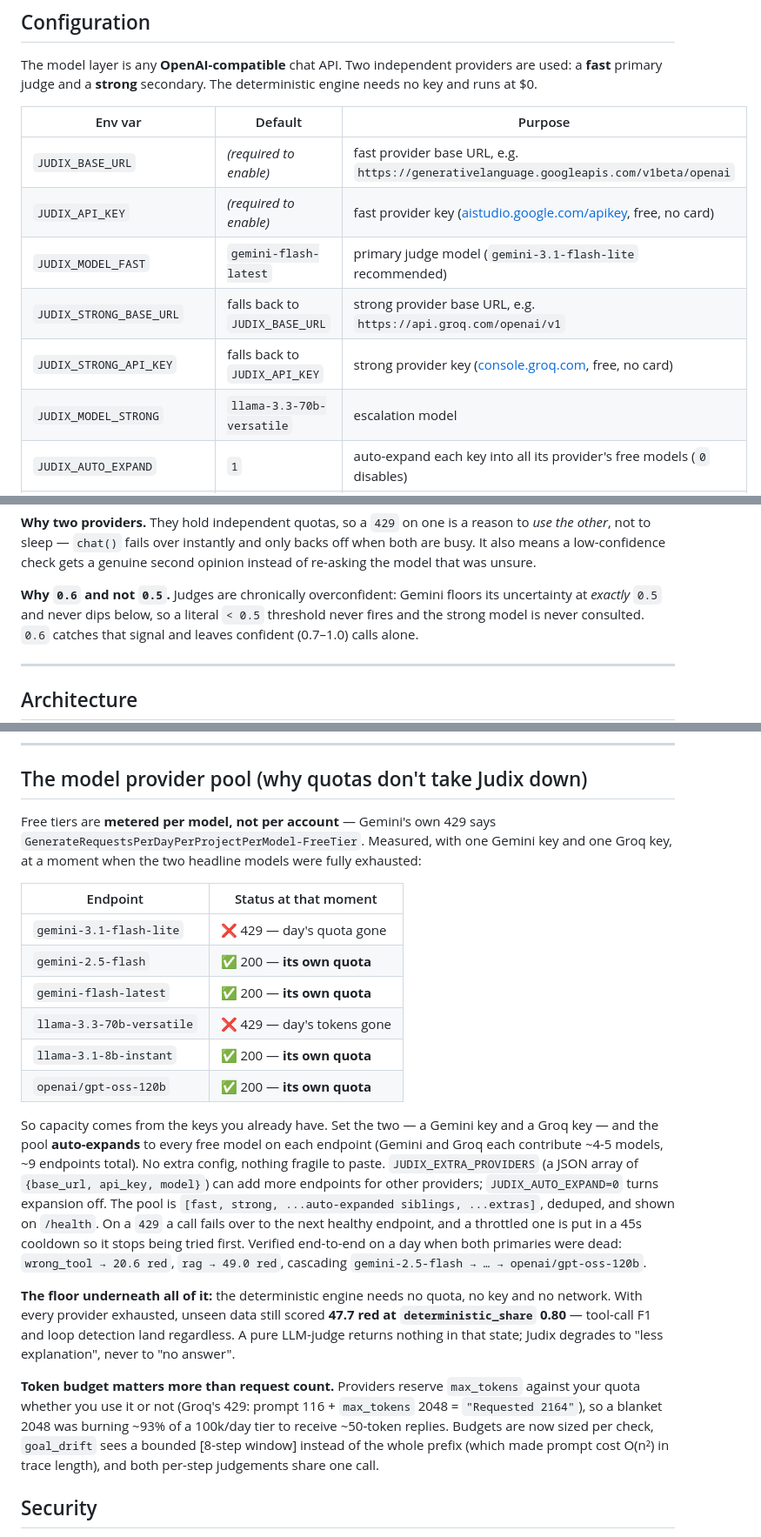
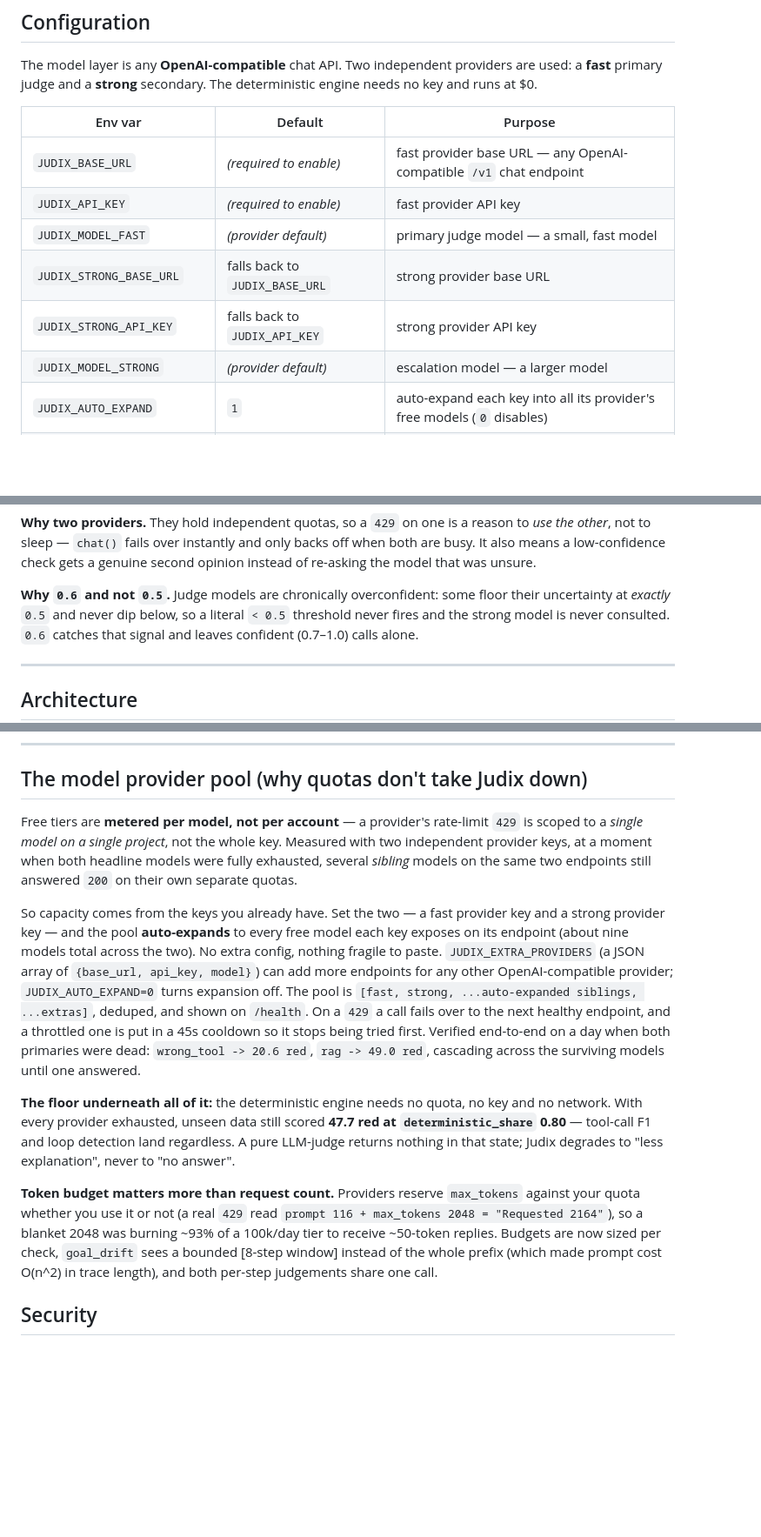
Before and after one commit to Anuj7411/judix, a Markdown page: README.md, 3 parts joined by grey strips. Shown at 87% size. GitHub-like rendering; blank space fills up the shorter version.

Commit message:
docs: make the model layer provider-agnostic in the README
Remove specific model-provider and model names from the configuration table and the
provider-pool section; describe the setup as any OpenAI-compatible provider (fast + strong)
instead. All features, architecture, API, streaming, security, and behavior are unchanged.

```diff
--- a/README.md
+++ b/README.md
@@ -147,12 +147,12 @@ The model layer is any **OpenAI-compatible** chat API. Two independent providers
 
 | Env var | Default | Purpose |
 |---|---|---|
-| `JUDIX_BASE_URL` | *(required to enable)* | fast provider base URL, e.g. `https://generativelanguage.googleapis.com/v1beta/openai` |
-| `JUDIX_API_KEY` | *(required to enable)* | fast provider key ([aistudio.google.com/apikey](https://aistudio.google.com/apikey), free, no card) |
-| `JUDIX_MODEL_FAST` | `gemini-flash-latest` | primary judge model (`gemini-3.1-flash-lite` recommended) |
-| `JUDIX_STRONG_BASE_URL` | falls back to `JUDIX_BASE_URL` | strong provider base URL, e.g. `https://api.groq.com/openai/v1` |
-| `JUDIX_STRONG_API_KEY` | falls back to `JUDIX_API_KEY` | strong provider key ([console.groq.com](https://console.groq.com), free, no card) |
-| `JUDIX_MODEL_STRONG` | `llama-3.3-70b-versatile` | escalation model |
+| `JUDIX_BASE_URL` | *(required to enable)* | fast provider base URL — any OpenAI-compatible `/v1` chat endpoint |
+| `JUDIX_API_KEY` | *(required to enable)* | fast provider API key |
+| `JUDIX_MODEL_FAST` | *(provider default)* | primary judge model — a small, fast model |
+| `JUDIX_STRONG_BASE_URL` | falls back to `JUDIX_BASE_URL` | strong provider base URL |
+| `JUDIX_STRONG_API_KEY` | falls back to `JUDIX_API_KEY` | strong provider API key |
+| `JUDIX_MODEL_STRONG` | *(provider default)* | escalation model — a larger model |
 | `JUDIX_AUTO_EXPAND` | `1` | auto-expand each key into all its provider's free models (`0` disables) |
 | `JUDIX_EXTRA_PROVIDERS` | *(none)* | JSON array of extra failover endpoints — see the pool section |
 | `JUDIX_ESCALATE_BELOW` | `0.6` | re-run a check on the strong model below this confidence |
@@ -165,8 +165,8 @@ The model layer is any **OpenAI-compatible** chat API. Two independent providers
 not to sleep — `chat()` fails over instantly and only backs off when both are busy. It also means a
 low-confidence check gets a genuine second opinion instead of re-asking the model that was unsure.
 
-**Why `0.6` and not `0.5`.** Judges are chronically overconfident: Gemini floors its uncertainty at
-*exactly* `0.5` and never dips below, so a literal `< 0.5` threshold never fires and the strong model
+**Why `0.6` and not `0.5`.** Judge models are chronically overconfident: some floor their uncertainty at
+*exactly* `0.5` and never dip below, so a literal `< 0.5` threshold never fires and the strong model
 is never consulted. `0.6` catches that signal and leaves confident (0.7–1.0) calls alone.
 
 ---
@@ -200,28 +200,21 @@ GitHub Actions keep-warm ping so judges don't hit a cold start.
 
 ## The model provider pool (why quotas don't take Judix down)
 
-Free tiers are **metered per model, not per account** — Gemini's own 429 says
-`GenerateRequestsPerDayPerProjectPerModel-FreeTier`. Measured, with one Gemini key and
-one Groq key, at a moment when the two headline models were fully exhausted:
+Free tiers are **metered per model, not per account** — a provider's rate-limit `429` is
+scoped to a *single model on a single project*, not the whole key. Measured with two
+independent provider keys, at a moment when both headline models were fully exhausted, several
+*sibling* models on the same two endpoints still answered `200` on their own separate quotas.
 
-| Endpoint | Status at that moment |
-|---|---|
-| `gemini-3.1-flash-lite` | ❌ 429 — day's quota gone |
-| `gemini-2.5-flash` | ✅ 200 — **its own quota** |
-| `gemini-flash-latest` | ✅ 200 — **its own quota** |
-| `llama-3.3-70b-versatile` | ❌ 429 — day's tokens gone |
-| `llama-3.1-8b-instant` | ✅ 200 — **its own quota** |
-| `openai/gpt-oss-120b` | ✅ 200 — **its own quota** |
-
-So capacity comes from the keys you already have. Set the two — a Gemini key and a Groq
-key — and the pool **auto-expands** to every free model on each endpoint (Gemini and Groq
-each contribute ~4-5 models, ~9 endpoints total). No extra config, nothing fragile to
-paste. `JUDIX_EXTRA_PROVIDERS` (a JSON array of `{base_url, api_key, model}`) can add more
-endpoints for other providers; `JUDIX_AUTO_EXPAND=0` turns expansion off. The pool is
-`[fast, strong, ...auto-expanded siblings, ...extras]`, deduped, and shown on `/health`. On a `429` a call fails over to the next healthy endpoint, and a throttled one is
-put in a 45s cooldown so it stops being tried first. Verified end-to-end on a day when
-both primaries were dead: `wrong_tool → 20.6 red`, `rag → 49.0 red`, cascading
-`gemini-2.5-flash → … → openai/gpt-oss-120b`.
+So capacity comes from the keys you already have. Set the two — a fast provider key and a
+strong provider key — and the pool **auto-expands** to every free model each key exposes on its
+endpoint (about nine models total across the two). No extra config, nothing fragile to paste.
+`JUDIX_EXTRA_PROVIDERS` (a JSON array of `{base_url, api_key, model}`) can add more endpoints for
+any other OpenAI-compatible provider; `JUDIX_AUTO_EXPAND=0` turns expansion off. The pool is
+`[fast, strong, ...auto-expanded siblings, ...extras]`, deduped, and shown on `/health`. On a
+`429` a call fails over to the next healthy endpoint, and a throttled one is put in a 45s
+cooldown so it stops being tried first. Verified end-to-end on a day when both primaries were
+dead: `wrong_tool -> 20.6 red`, `rag -> 49.0 red`, cascading across the surviving models until
+one answered.
 
 **The floor underneath all of it:** the deterministic engine needs no quota, no key and no
 network. With every provider exhausted, unseen data still scored **47.7 red at
@@ -229,12 +222,12 @@ network. With every provider exhausted, unseen data still scored **47.7 red at
 LLM-judge returns nothing in that state; Judix degrades to "less explanation", never to
 "no answer".
 
-**Token budget matters more than request count.** Providers reserve `max_tokens` against
-your quota whether you use it or not (Groq's 429: prompt 116 + `max_tokens` 2048 =
-`"Requested 2164"`), so a blanket 2048 was burning ~93% of a 100k/day tier to receive
-~50-token replies. Budgets are now sized per check, `goal_drift` sees a bounded
-[8-step window] instead of the whole prefix (which made prompt cost O(n²) in trace
-length), and both per-step judgements share one call.
+**Token budget matters more than request count.** Providers reserve `max_tokens` against your
+quota whether you use it or not (a real `429` read `prompt 116 + max_tokens 2048 =
+"Requested 2164"`), so a blanket 2048 was burning ~93% of a 100k/day tier to receive ~50-token
+replies. Budgets are now sized per check, `goal_drift` sees a bounded [8-step window] instead
+of the whole prefix (which made prompt cost O(n^2) in trace length), and both per-step
+judgements share one call.
 
 ## Security
 
```
